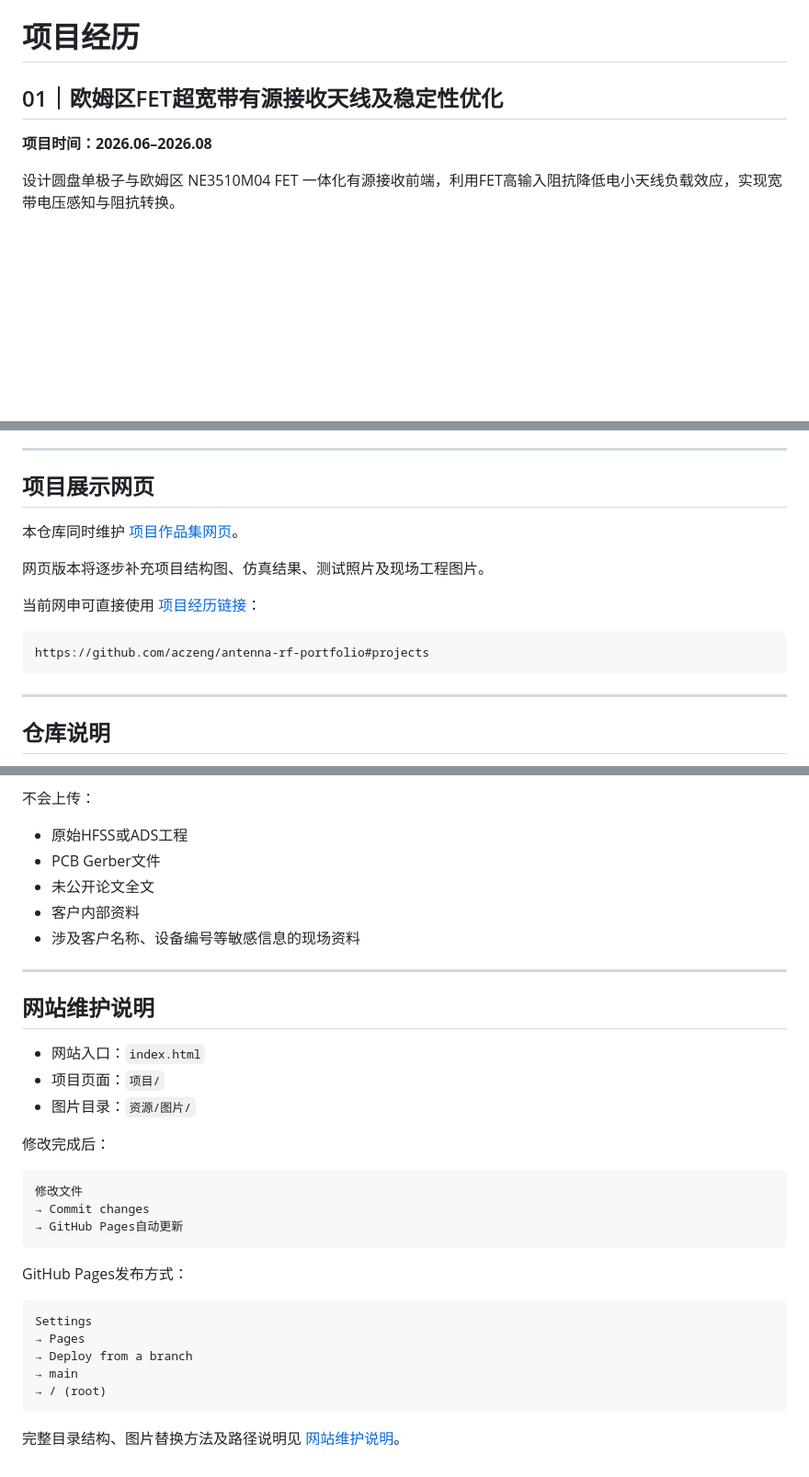
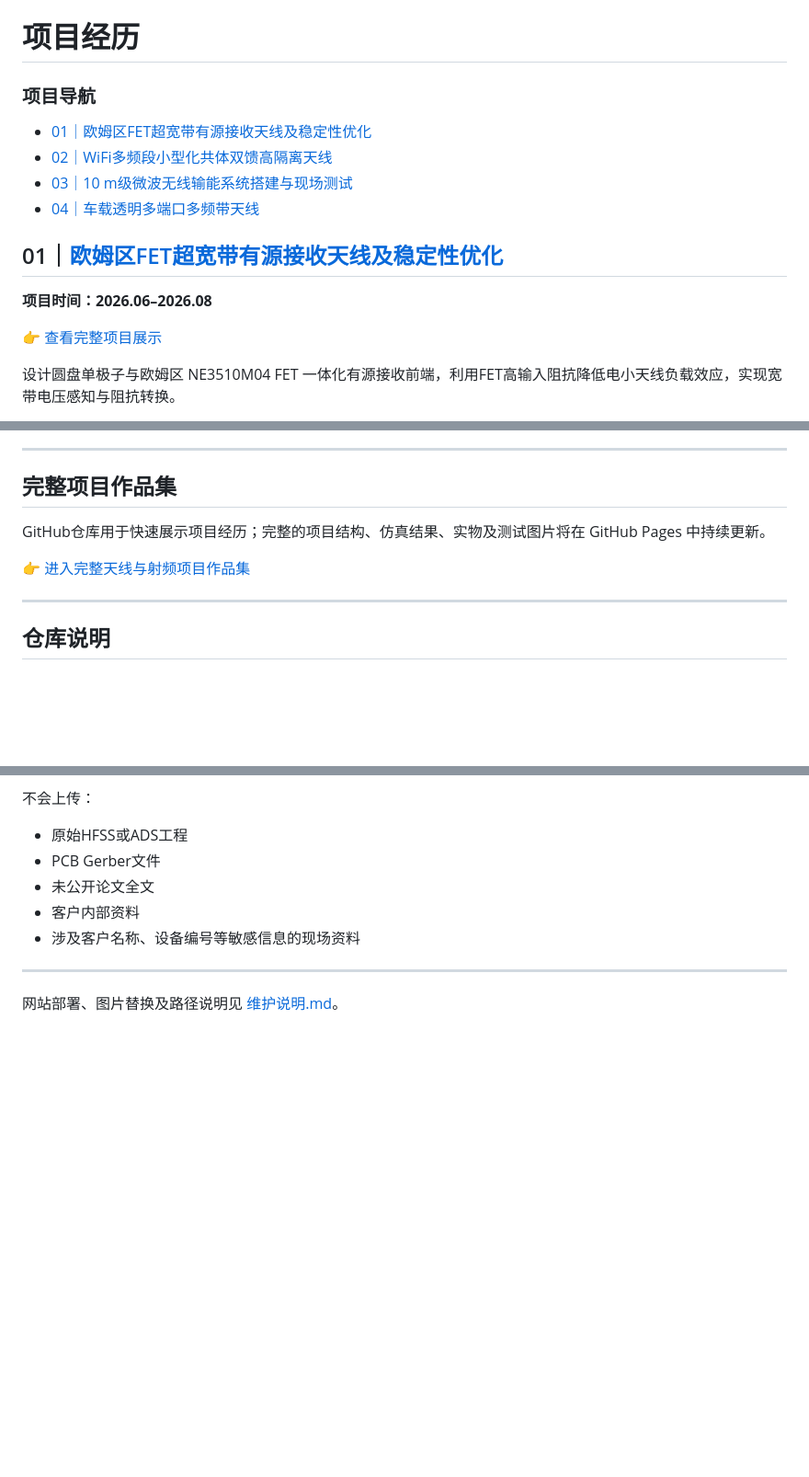
Before and after one commit to aczeng/antenna-rf-portfolio, a Markdown page: README.md, 3 parts joined by grey strips. Shown at 92% size. GitHub-like rendering; blank space fills up the shorter version.

Commit message:
优化README项目导航与详情页链接

````diff
--- a/README.md
+++ b/README.md
@@ -23,9 +23,18 @@
 
 # 项目经历
 
-## 01｜欧姆区FET超宽带有源接收天线及稳定性优化
+### 项目导航
+
+- [01｜欧姆区FET超宽带有源接收天线及稳定性优化](https://aczeng.github.io/antenna-rf-portfolio/项目/有源接收天线.html)
+- [02｜WiFi多频段小型化共体双馈高隔离天线](https://aczeng.github.io/antenna-rf-portfolio/项目/无线网络高隔离天线.html)
+- [03｜10 m级微波无线输能系统搭建与现场测试](https://aczeng.github.io/antenna-rf-portfolio/项目/微波无线输能.html)
+- [04｜车载透明多端口多频带天线](https://aczeng.github.io/antenna-rf-portfolio/项目/车载透明天线.html)
+
+## 01｜[欧姆区FET超宽带有源接收天线及稳定性优化](https://aczeng.github.io/antenna-rf-portfolio/项目/有源接收天线.html)
 
 **项目时间：2026.06–2026.08**
+
+👉 [查看完整项目展示](https://aczeng.github.io/antenna-rf-portfolio/项目/有源接收天线.html)
 
 设计圆盘单极子与欧姆区 NE3510M04 FET 一体化有源接收前端，利用FET高输入阻抗降低电小天线负载效应，实现宽带电压感知与阻抗转换。
 
@@ -158,17 +165,11 @@
 
 ---
 
-## 项目展示网页
+## 完整项目作品集
 
-本仓库同时维护 [项目作品集网页](https://aczeng.github.io/antenna-rf-portfolio/)。
+GitHub仓库用于快速展示项目经历；完整的项目结构、仿真结果、实物及测试图片将在 GitHub Pages 中持续更新。
 
-网页版本将逐步补充项目结构图、仿真结果、测试照片及现场工程图片。
-
-当前网申可直接使用 [项目经历链接](https://github.com/aczeng/antenna-rf-portfolio#projects)：
-
-```text
-https://github.com/aczeng/antenna-rf-portfolio#projects
-```
+👉 [进入完整天线与射频项目作品集](https://aczeng.github.io/antenna-rf-portfolio/)
 
 ---
 
@@ -200,28 +201,4 @@ https://github.com/aczeng/antenna-rf-portfolio#projects
 
 ---
 
-## 网站维护说明
-
-- 网站入口：`index.html`
-- 项目页面：`项目/`
-- 图片目录：`资源/图片/`
-
-修改完成后：
-
-```text
-修改文件
-→ Commit changes
-→ GitHub Pages自动更新
-```
-
-GitHub Pages发布方式：
-
-```text
-Settings
-→ Pages
-→ Deploy from a branch
-→ main
-→ / (root)
-```
-
-完整目录结构、图片替换方法及路径说明见 [网站维护说明](维护说明.md)。
+网站部署、图片替换及路径说明见 [维护说明.md](维护说明.md)。
````
Also changed, not shown: other parts of README.md (+11 -13 lines).
